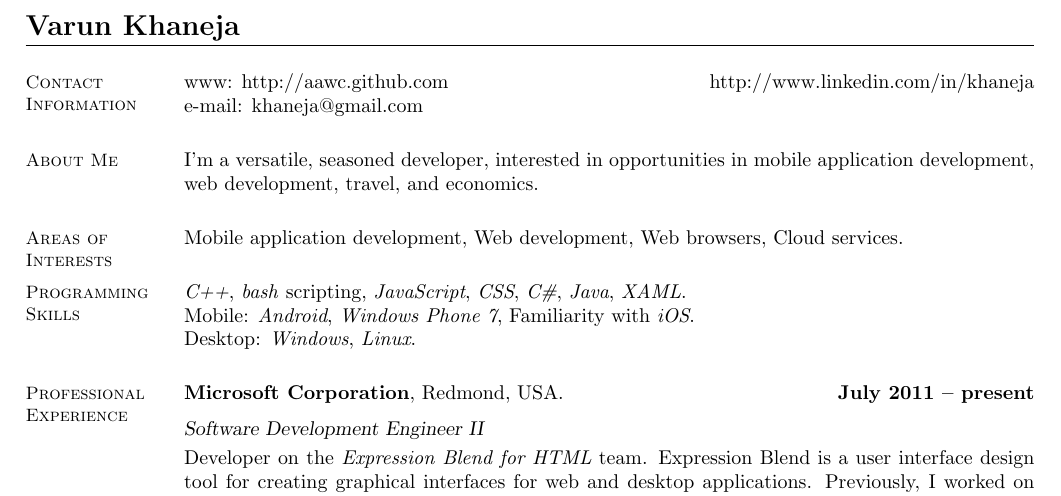
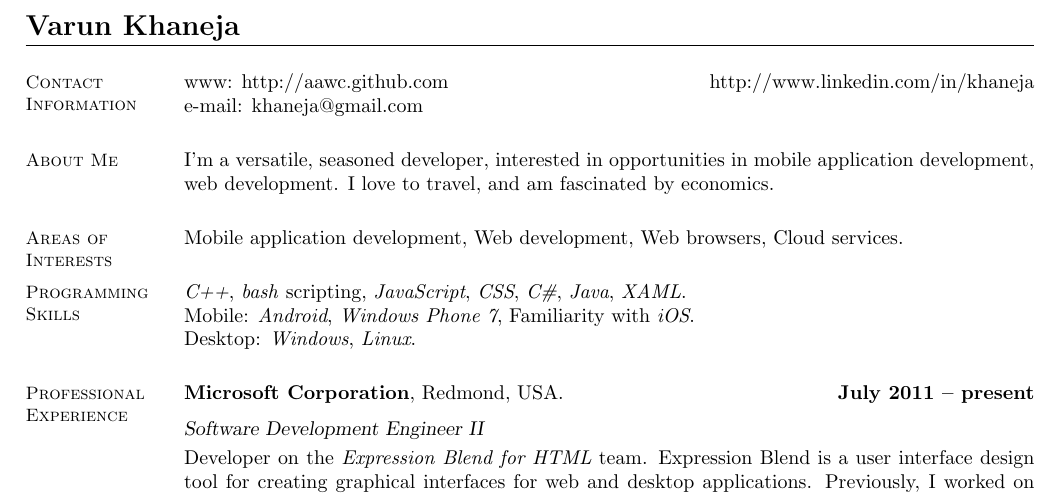
Before and after one commit to aawc/resume, a LaTeX CV (resume.tex): part of page 1 of 2, cut so that both start at the same text. Compiled offline with pdfLaTeX.

Commit message:
Updating About Me - adding Interests

```diff
--- a/resume.tex
+++ b/resume.tex
@@ -17,7 +17,7 @@
 	%__________________________________________________________________________________________________________________
 	% About Me
 	\section{\mysidestyle About Me}
-	I'm a versatile, seasoned developer, interested in opportunities in mobile application development, web development, travel, and economics.
+	I'm a versatile, seasoned developer, interested in opportunities in mobile application development, web development. I love to travel, and am fascinated by economics.
 	%__________________________________________________________________________________________________________________
 	% Areas of Interests
 	\section{\mysidestyle Areas of Interests}
```
Also changed, not shown: resume.pdf.
